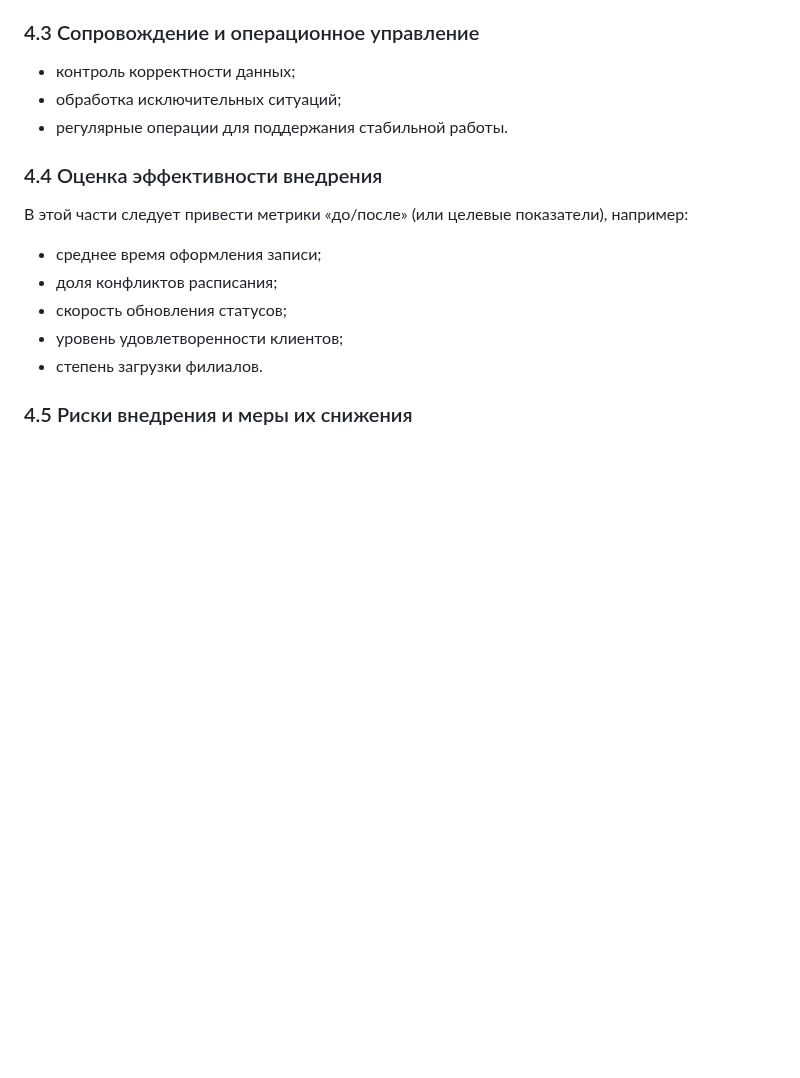
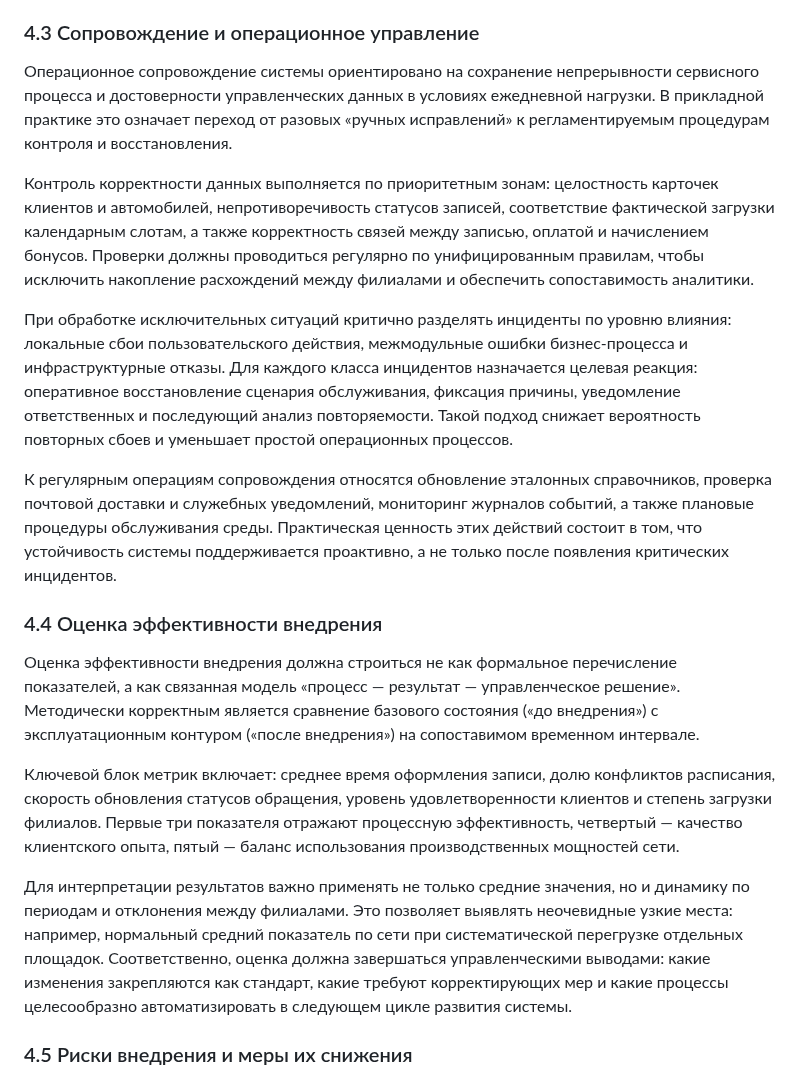
Before and after one commit to khasanyanovk/AutoService, a Markdown page: VKR_DRAFT.md, the part around the change. Rendered like a GitHub page; blank space fills up the shorter version.

Commit message:
Continue chapter 4 with sections 4.3 and 4.4
Agent-Logs-Url: https://github.com/khasanyanovk/AutoService/sessions/497f5d95-3c7d-41e7-8b70-6b7826b07cb2

Co-authored-by: khasanyanovk <112872816+khasanyanovk@users.noreply.github.com>

```diff
--- a/VKR_DRAFT.md
+++ b/VKR_DRAFT.md
@@ -353,17 +353,20 @@ API-слой реализован на базе Django REST Framework и вып
 Взаимодействие филиалов в единой системе строится на общих справочниках, унифицированных статусных моделях и сопоставимых правилах обработки обращений. Это позволяет руководству анализировать нагрузку и качество обслуживания в едином формате, перераспределять поток клиентов при локальных перегрузках и избегать разнородных практик, ухудшающих управляемость сети.
 
 ### 4.3 Сопровождение и операционное управление
-- контроль корректности данных;
-- обработка исключительных ситуаций;
-- регулярные операции для поддержания стабильной работы.
+Операционное сопровождение системы ориентировано на сохранение непрерывности сервисного процесса и достоверности управленческих данных в условиях ежедневной нагрузки. В прикладной практике это означает переход от разовых «ручных исправлений» к регламентируемым процедурам контроля и восстановления.
+
+Контроль корректности данных выполняется по приоритетным зонам: целостность карточек клиентов и автомобилей, непротиворечивость статусов записей, соответствие фактической загрузки календарным слотам, а также корректность связей между записью, оплатой и начислением бонусов. Проверки должны проводиться регулярно по унифицированным правилам, чтобы исключить накопление расхождений между филиалами и обеспечить сопоставимость аналитики.
+
+При обработке исключительных ситуаций критично разделять инциденты по уровню влияния: локальные сбои пользовательского действия, межмодульные ошибки бизнес-процесса и инфраструктурные отказы. Для каждого класса инцидентов назначается целевая реакция: оперативное восстановление сценария обслуживания, фиксация причины, уведомление ответственных и последующий анализ повторяемости. Такой подход снижает вероятность повторных сбоев и уменьшает простой операционных процессов.
+
+К регулярным операциям сопровождения относятся обновление эталонных справочников, проверка почтовой доставки и служебных уведомлений, мониторинг журналов событий, а также плановые процедуры обслуживания среды. Практическая ценность этих действий состоит в том, что устойчивость системы поддерживается проактивно, а не только после появления критических инцидентов.
 
 ### 4.4 Оценка эффективности внедрения
-В этой части следует привести метрики «до/после» (или целевые показатели), например:
-- среднее время оформления записи;
-- доля конфликтов расписания;
-- скорость обновления статусов;
-- уровень удовлетворенности клиентов;
-- степень загрузки филиалов.
+Оценка эффективности внедрения должна строиться не как формальное перечисление показателей, а как связанная модель «процесс — результат — управленческое решение». Методически корректным является сравнение базового состояния («до внедрения») с эксплуатационным контуром («после внедрения») на сопоставимом временном интервале.
+
+Ключевой блок метрик включает: среднее время оформления записи, долю конфликтов расписания, скорость обновления статусов обращения, уровень удовлетворенности клиентов и степень загрузки филиалов. Первые три показателя отражают процессную эффективность, четвертый — качество клиентского опыта, пятый — баланс использования производственных мощностей сети.
+
+Для интерпретации результатов важно применять не только средние значения, но и динамику по периодам и отклонения между филиалами. Это позволяет выявлять неочевидные узкие места: например, нормальный средний показатель по сети при систематической перегрузке отдельных площадок. Соответственно, оценка должна завершаться управленческими выводами: какие изменения закрепляются как стандарт, какие требуют корректирующих мер и какие процессы целесообразно автоматизировать в следующем цикле развития системы.
 
 ### 4.5 Риски внедрения и меры их снижения
 - организационные риски (сопротивление изменениям, обучение персонала);
```
